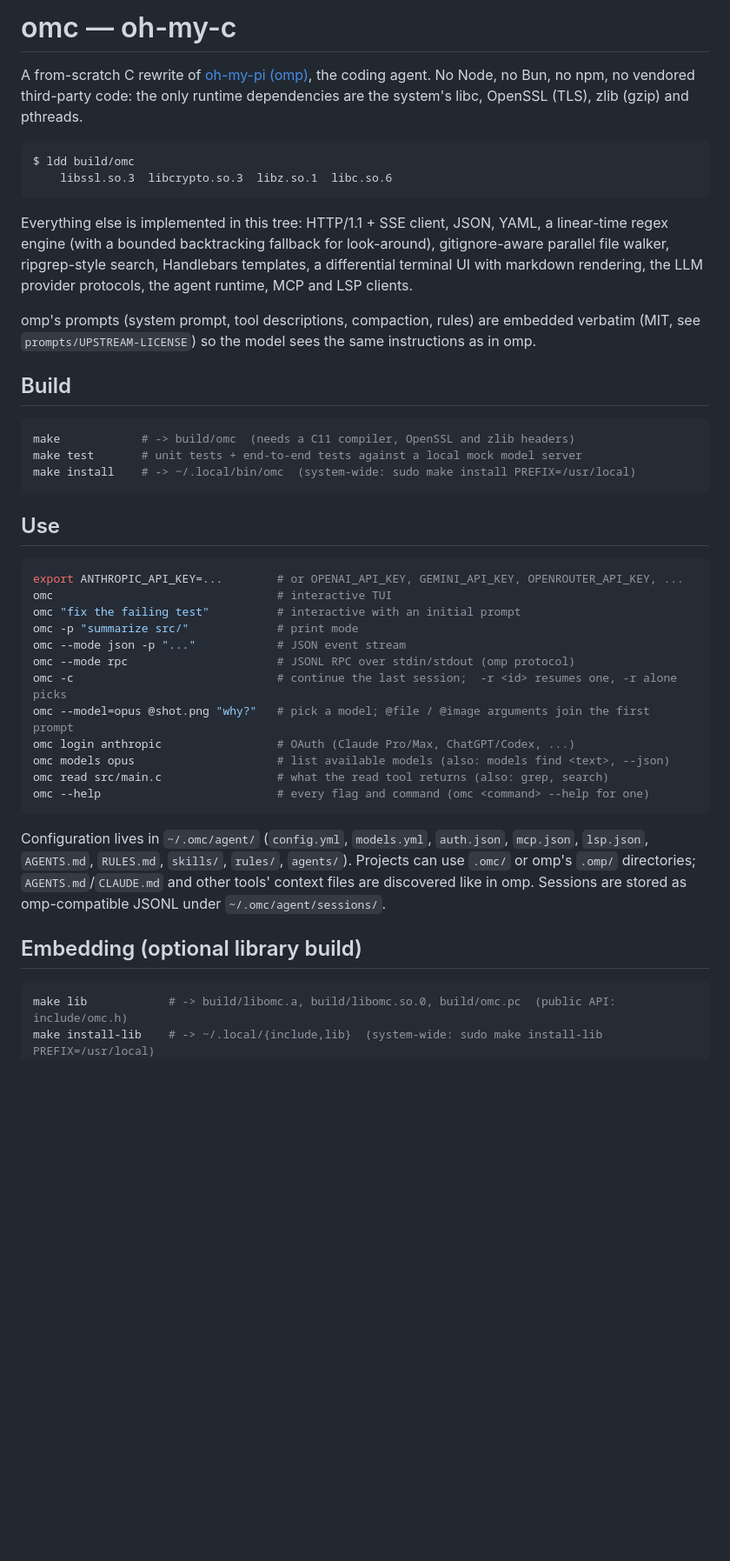
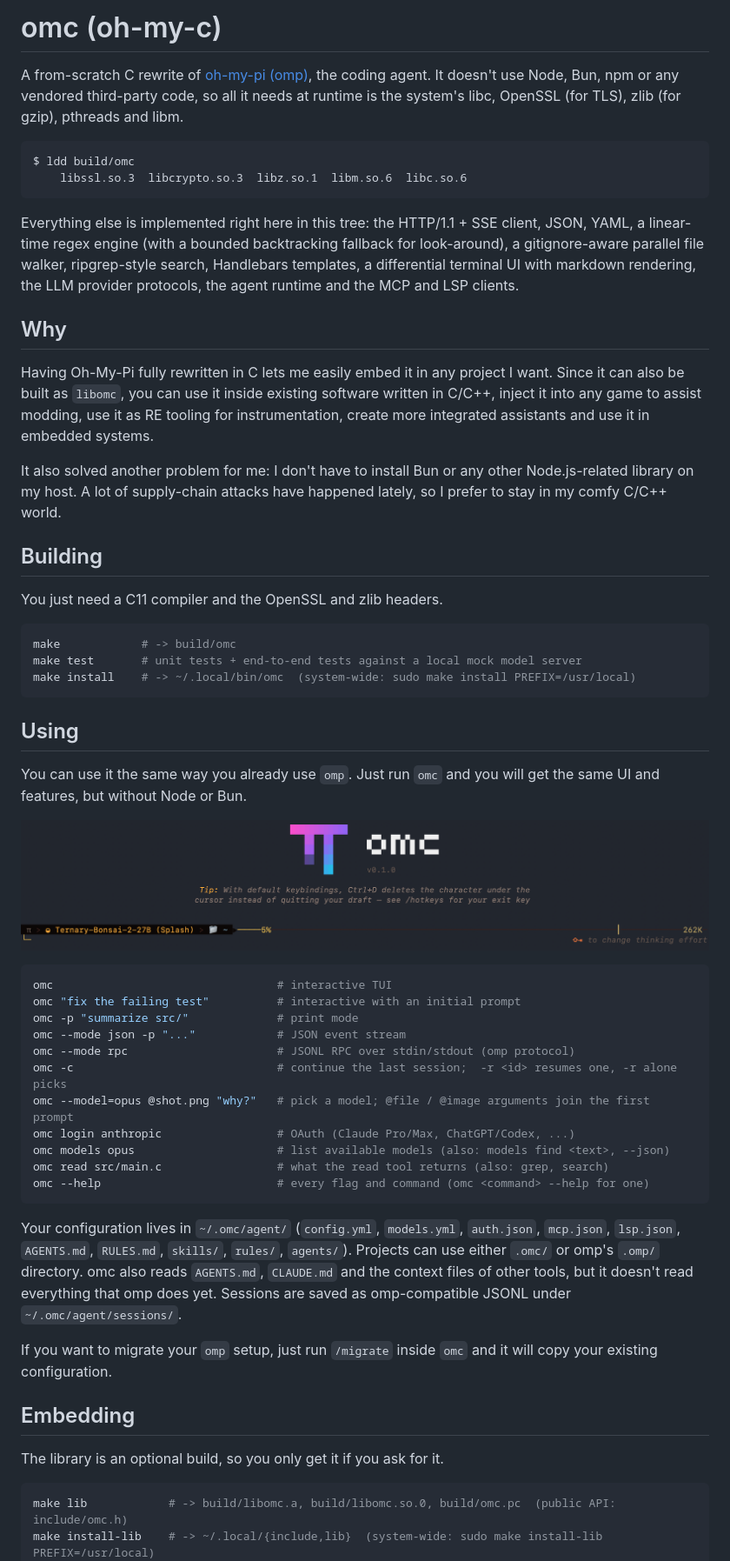
Before and after one commit to buzzer-re/Oh-My-C, a Markdown page: README.md, the part around one of its changes. Shown at 87% size. Drawn GitHub-style; pictures changed too: images/example.png (added); blank space fills up the shorter version.

Commit message:
README: why, usage screenshot and credits; grammar and wording pass
Corrects what had drifted from the binary: libm is a runtime dependency, and omc does not read every
source omp discovers yet.

Co-Authored-By: Claude Opus 5.5 <noreply@anthropic.com>

````diff
--- a/README.md
+++ b/README.md
@@ -1,34 +1,41 @@
-# omc — oh-my-c
+# omc (oh-my-c)
 
 A from-scratch C rewrite of [oh-my-pi (omp)](https://github.com/can1357/oh-my-pi), the coding agent.
-No Node, no Bun, no npm, no vendored third-party code: the only runtime dependencies are the
-system's libc, OpenSSL (TLS), zlib (gzip) and pthreads.
+It doesn't use Node, Bun, npm or any vendored third-party code, so all it needs at runtime is the
+system's libc, OpenSSL (for TLS), zlib (for gzip), pthreads and libm.
 
 ```
 $ ldd build/omc
-    libssl.so.3  libcrypto.so.3  libz.so.1  libc.so.6
+    libssl.so.3  libcrypto.so.3  libz.so.1  libm.so.6  libc.so.6
 ```
 
-Everything else is implemented in this tree: HTTP/1.1 + SSE client, JSON, YAML, a linear-time regex
-engine (with a bounded backtracking fallback for look-around), gitignore-aware parallel file walker,
-ripgrep-style search, Handlebars templates, a differential terminal UI with markdown rendering,
-the LLM provider protocols, the agent runtime, MCP and LSP clients.
+Everything else is implemented right here in this tree: the HTTP/1.1 + SSE client, JSON, YAML, a
+linear-time regex engine (with a bounded backtracking fallback for look-around), a gitignore-aware
+parallel file walker, ripgrep-style search, Handlebars templates, a differential terminal UI with
+markdown rendering, the LLM provider protocols, the agent runtime and the MCP and LSP clients.
 
-omp's prompts (system prompt, tool descriptions, compaction, rules) are embedded verbatim
-(MIT, see `prompts/UPSTREAM-LICENSE`) so the model sees the same instructions as in omp.
+## Why
 
-## Build
+Having Oh-My-Pi fully rewritten in C lets me easily embed it in any project I want. Since it can also be built as `libomc`, you can use it inside existing software written in C/C++, inject it into any game to assist modding, use it as RE tooling for instrumentation, create more integrated assistants and use it in embedded systems.
+
+It also solved another problem for me: I don't have to install Bun or any other Node.js-related library on my host. A lot of supply-chain attacks have happened lately, so I prefer to stay in my comfy C/C++ world.
+
+## Building
+
+You just need a C11 compiler and the OpenSSL and zlib headers.
 
 ```sh
-make            # -> build/omc  (needs a C11 compiler, OpenSSL and zlib headers)
+make            # -> build/omc
 make test       # unit tests + end-to-end tests against a local mock model server
 make install    # -> ~/.local/bin/omc  (system-wide: sudo make install PREFIX=/usr/local)
 ```
 
-## Use
+## Using
 
+You can use it the same way you already use `omp`. Just run `omc` and you will get the same UI and features, but without Node or Bun.
+
+![](images/example.png)
 ```sh
-export ANTHROPIC_API_KEY=...        # or OPENAI_API_KEY, GEMINI_API_KEY, OPENROUTER_API_KEY, ...
 omc                                 # interactive TUI
 omc "fix the failing test"          # interactive with an initial prompt
 omc -p "summarize src/"             # print mode
@@ -42,12 +49,17 @@ omc read src/main.c                 # what the read tool returns (also: grep, se
 omc --help                          # every flag and command (omc <command> --help for one)
 ```
 
-Configuration lives in `~/.omc/agent/` (`config.yml`, `models.yml`, `auth.json`, `mcp.json`,
-`lsp.json`, `AGENTS.md`, `RULES.md`, `skills/`, `rules/`, `agents/`). Projects can use `.omc/` or
-omp's `.omp/` directories; `AGENTS.md`/`CLAUDE.md` and other tools' context files are discovered
-like in omp. Sessions are stored as omp-compatible JSONL under `~/.omc/agent/sessions/`.
+Your configuration lives in `~/.omc/agent/` (`config.yml`, `models.yml`, `auth.json`, `mcp.json`,
+`lsp.json`, `AGENTS.md`, `RULES.md`, `skills/`, `rules/`, `agents/`). Projects can use either `.omc/`
+or omp's `.omp/` directory. omc also reads `AGENTS.md`, `CLAUDE.md` and the context files of other
+tools, but it doesn't read everything that omp does yet. Sessions are saved as omp-compatible JSONL
+under `~/.omc/agent/sessions/`.
 
-## Embedding (optional library build)
+If you want to migrate your `omp` setup, just run `/migrate` inside `omc` and it will copy your existing configuration.
+
+## Embedding
+
+The library is an optional build, so you only get it if you ask for it.
 
 ```sh
 make lib            # -> build/libomc.a, build/libomc.so.0, build/omc.pc  (public API: include/omc.h)
````
Also changed, not shown: other parts of README.md (+18 -13 lines).
